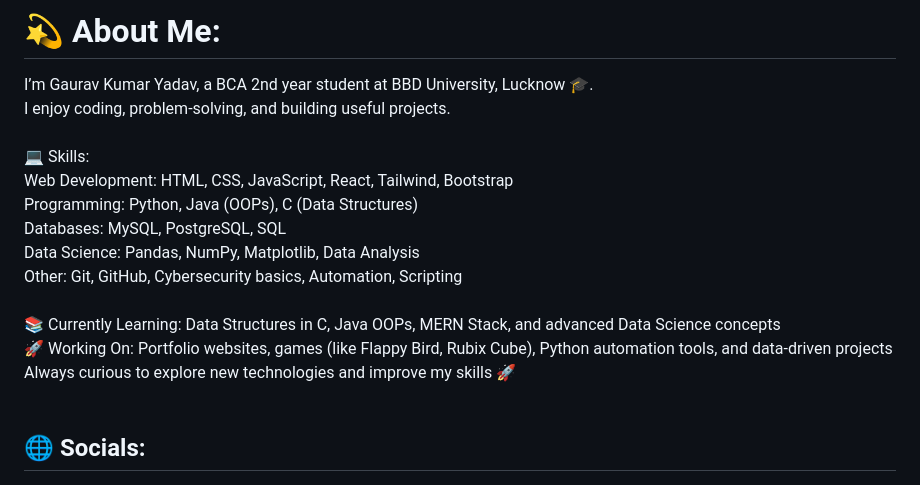
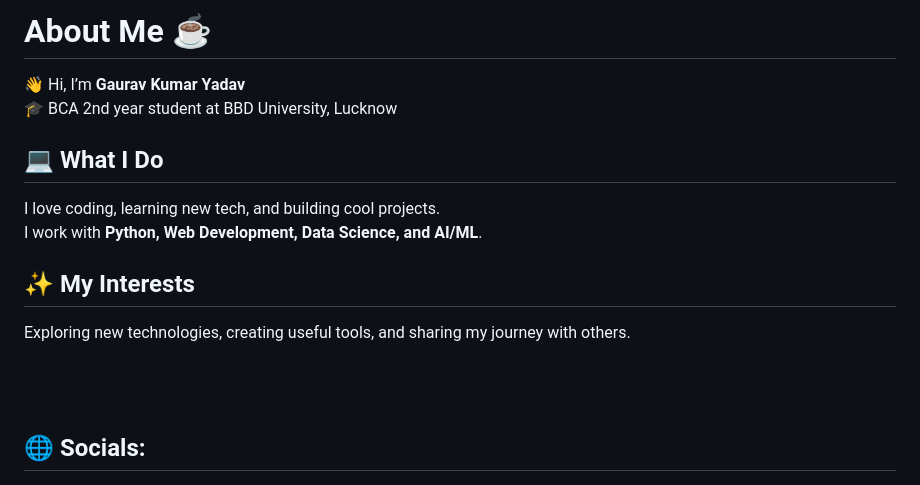
Before and after one commit to ggauravky/ggauravky, a Markdown page: README.md, the part around the change. Rendered like a GitHub page.

```diff
--- a/README.md
+++ b/README.md
@@ -1,5 +1,16 @@
-# 💫 About Me:
-I’m Gaurav Kumar Yadav, a BCA 2nd year student at BBD University, Lucknow 🎓.<br>I enjoy coding, problem-solving, and building useful projects.<br><br>💻 Skills:<br>Web Development: HTML, CSS, JavaScript, React, Tailwind, Bootstrap<br>Programming: Python, Java (OOPs), C (Data Structures) <br>Databases: MySQL, PostgreSQL, SQL<br>Data Science: Pandas, NumPy, Matplotlib, Data Analysis<br>Other: Git, GitHub, Cybersecurity basics, Automation, Scripting<br><br>📚 Currently Learning: Data Structures in C, Java OOPs, MERN Stack, and advanced Data Science concepts<br>🚀 Working On: Portfolio websites, games (like Flappy Bird, Rubix Cube), Python automation tools, and data-driven projects<br>Always curious to explore new technologies and improve my skills 🚀<br><br>
+# About Me ☕
+
+👋 Hi, I’m **Gaurav Kumar Yadav**
+🎓 BCA 2nd year student at BBD University, Lucknow
+
+## 💻 What I Do
+I love coding, learning new tech, and building cool projects.
+I work with **Python, Web Development, Data Science, and AI/ML**.
+
+## ✨ My Interests
+Exploring new technologies, creating useful tools, and sharing my journey with others.
+
+<br><br>
 
 
 ## 🌐 Socials:
```
